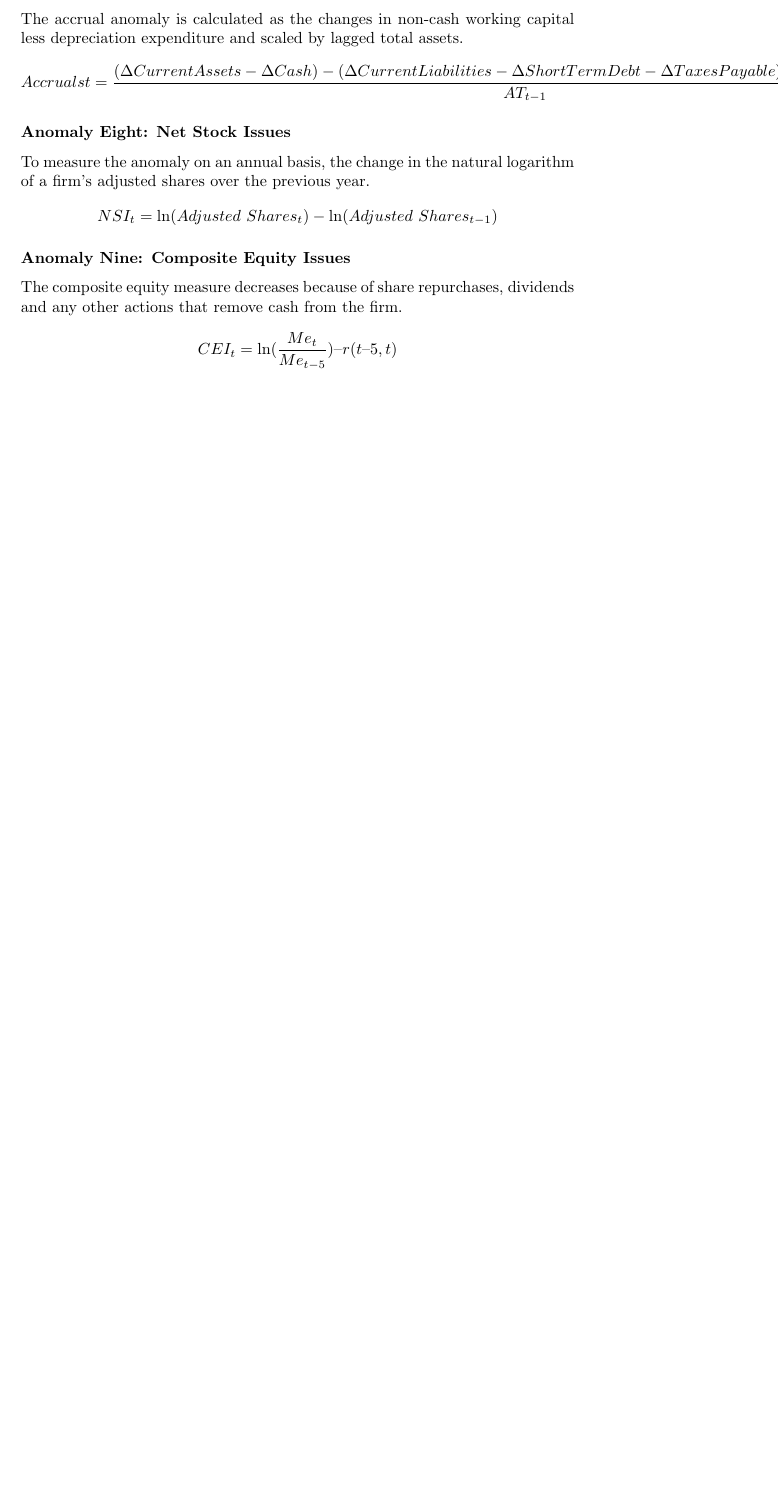
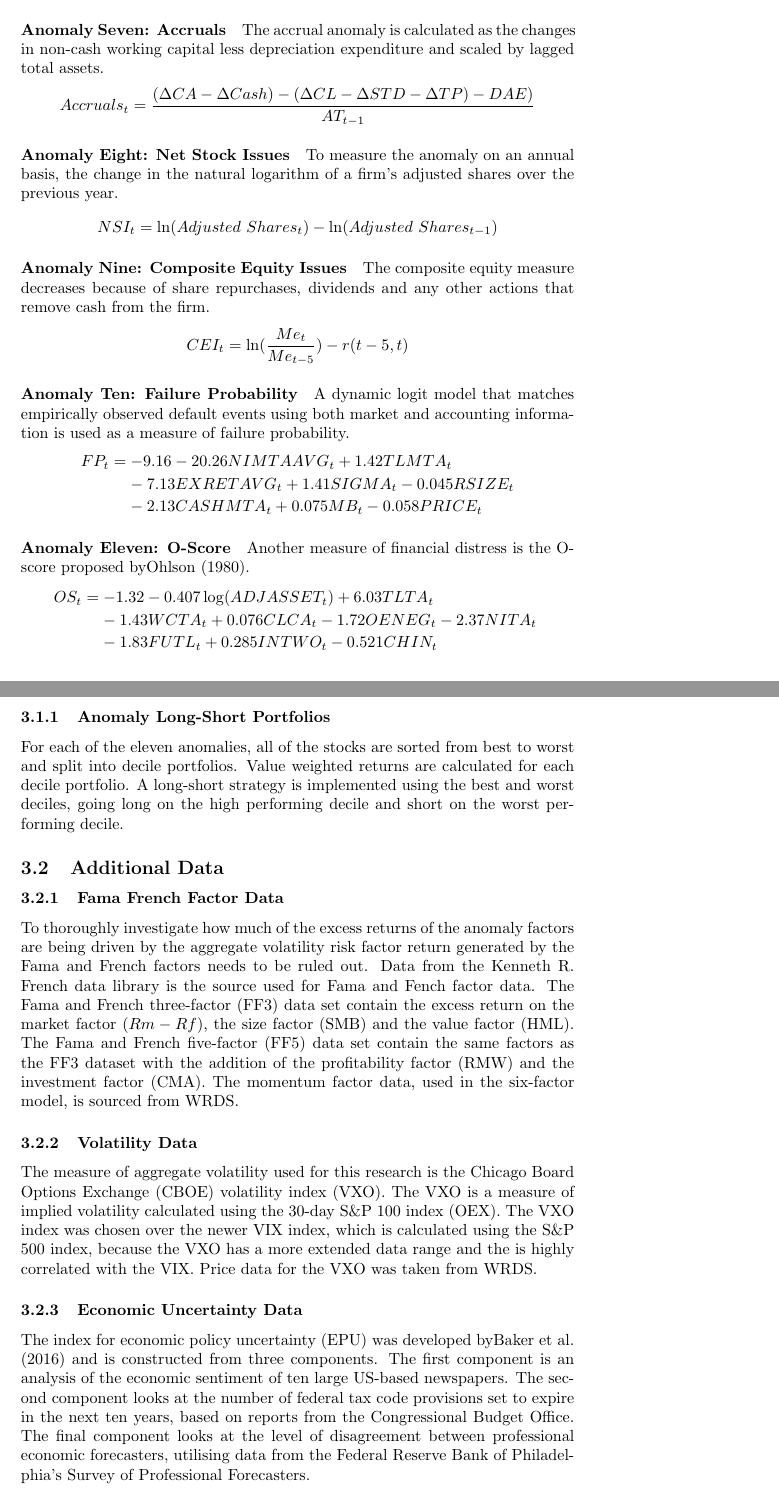
Before and after one commit to jackwynne/MFINC-Anomalies, a LaTeX document (LaTeX/Revisiting the Anomalies.tex): part of page 5 of 6 before the commit and two parts of pages 5 and 6 of 7 after it, the two joined at a grey line, cut so that both start at the same text, the shorter picture padded with empty space. Compiled offline with pdfLaTeX.

Commit message:
Finished data section

```diff
--- a/LaTeX/Revisiting the Anomalies.tex
+++ b/LaTeX/Revisiting the Anomalies.tex
@@ -2,6 +2,8 @@
 \usepackage{booktabs}
 \usepackage{graphicx}
 \usepackage{natbib}
+\usepackage{breqn}
+
 \begin{document}                        % Document starts here
 \title{Revisiting the Anomalies }
 \author{Jack Wynne}
@@ -74,26 +76,53 @@ To estimate the net operating assets, the difference between all operating asset
 \[
 NOA= \frac{Operating Asset_t-Operating Liabilities_t}{AT_{t-1}}\]
 
-\subsubsection*{Anomaly Seven: Accruals}
+\paragraph*{Anomaly Seven: Accruals}
 The accrual anomaly is calculated as the changes in non-cash working capital less depreciation expenditure and scaled by lagged total assets.
-\[
-Accrualst = \frac{(\Delta Current Assets - \Delta Cash) - (\Delta Current Liabilities -\Delta Short Term Debt-\Delta Taxes Payable)-Depn \& Amort Exp)}{AT_{t-1}}
-\]
+    \begin{dmath*}
+        Accruals_t = \frac{(\Delta CA - \Delta Cash) - (\Delta CL -\Delta STD -\Delta TP)-DAE)}{AT_{t-1}}
+    \end{dmath*}
 
-\subsubsection*{Anomaly Eight: Net Stock Issues}
+\paragraph*{Anomaly Eight: Net Stock Issues}
 To measure the anomaly on an annual basis, the change in the natural logarithm of a firm’s adjusted shares over the previous year.
 \[
 NSI_t = \ln (Adjusted \ Shares_t ) - \ln ( Adjusted \ Shares_{t-1})
 \]
 
-\subsubsection*{Anomaly Nine: Composite Equity Issues}
+\paragraph*{Anomaly Nine: Composite Equity Issues}
 The composite equity measure decreases because of share repurchases, dividends and any other actions that remove cash from the firm.
 \[
-CEI_t = \ln (\frac{Me_t}{Me_{t-5}})  – r(t – 5,t)
+CEI_t = \ln (\frac{Me_t}{Me_{t-5}})  - r(t - 5,t)
 \]
 
-\subsubsection*{Anomaly}
-\subsubsection*{Anomaly}
+\paragraph*{Anomaly Ten: Failure Probability }
+A dynamic logit model that matches empirically observed default events using both market and accounting information is used as a measure of failure probability.
+    \begin{dmath*}
+        FP_t  =  - 9.16 - 20.26 NIMTAAVG_t+ 1.42 TLMTA_t  - 7.13 EXRETAVG_t + 1.41 SIGMA_t  - 0.045 RSIZE_t - 2.13 CASHMTA_t + 0.075 MB_t - 0.058 PRICE_t
+    \end{dmath*}
+
+\paragraph*{Anomaly Eleven: O-Score}
+Another measure of financial distress is the O-score proposed by\cite{ohlson1980financial}.
+
+    \begin{dmath*}
+        OS_t= - 1.32 - 0.407 \log (ADJASSET_t )  + 6.03 TLTA_t- 1.43 WCTA_t+ 0.076 CLCA_t- 1.72O ENEG_t- 2.37 NITA_t- 1.83 FUTL_t+ 0.285 INTWO_t- 0.521 CHIN_t
+    \end{dmath*}
+
+\subsubsection{Anomaly Long-Short Portfolios}
+For each of the eleven anomalies, all of the stocks are sorted from best to worst and split into decile portfolios. Value weighted returns are calculated for each decile portfolio. A long-short strategy is implemented using the best and worst deciles, going long on the high performing decile and short on the worst performing decile.
+
+\subsection{Additional Data}
+\subsubsection{Fama French Factor Data}
+To thoroughly investigate how much of the excess returns of the anomaly factors are being driven by the aggregate volatility risk factor return generated by the Fama and French factors needs to be ruled out. Data from the Kenneth R. French data library is the source used for Fama and Fench factor data. The Fama and French three-factor (FF3) data set contain the excess return on the market factor $(Rm - Rf)$, the size factor (SMB) and the value factor (HML). The Fama and French five-factor (FF5) data set contain the same factors as the FF3 dataset with the addition of the profitability factor (RMW) and the investment factor (CMA). The momentum factor data, used in the six-factor model, is sourced from WRDS.
+
+\subsubsection{Volatility Data}
+The measure of aggregate volatility used for this research is the Chicago Board Options Exchange (CBOE) volatility index (VXO). The VXO is a measure of implied volatility calculated using the 30-day S\&P 100 index (OEX). The VXO index was chosen over the newer VIX index, which is calculated using the S\&P 500 index, because the VXO has a more extended data range and the is highly correlated with the VIX. Price data for the VXO was taken from WRDS.
+
+\subsubsection{Economic Uncertainty Data}
+The index for economic policy uncertainty (EPU) was developed by\cite{baker2016measuring} and is constructed from three components. The first component is an analysis of the economic sentiment of ten large US-based newspapers. The second component looks at the number of federal tax code provisions set to expire in the next ten years, based on reports from the Congressional Budget Office. The final component looks at the level of disagreement between professional economic forecasters, utilising data from the Federal Reserve Bank of Philadelphia's Survey of Professional Forecasters.
+
+\subsubsection{Market Liquidity Data}
+As a proxy for market liquidity\cite{pastor2003liquidity}'s aggregated, liquidity index is used.
+
 
 \section{Portfolio Performance: Unconditional Pattern}
 \subsection{Excess Return }
```
Also changed, not shown: LaTeX/__latexindent_temp.tex (added, +10 -0 lines), LaTeX/master.bib (+28 -0 lines), LaTeX/Revisiting the Anomalies.bbl, LaTeX/Revisiting the Anomalies.pdf, LaTeX/Revisiting the Anomalies.tex (14 more changed lines), 3 other files.
